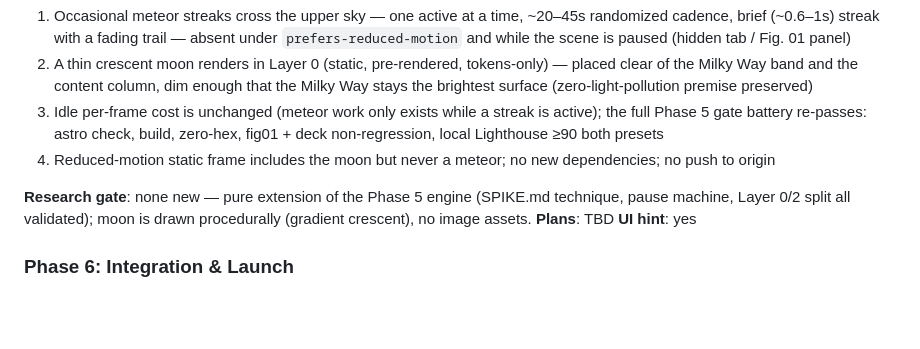
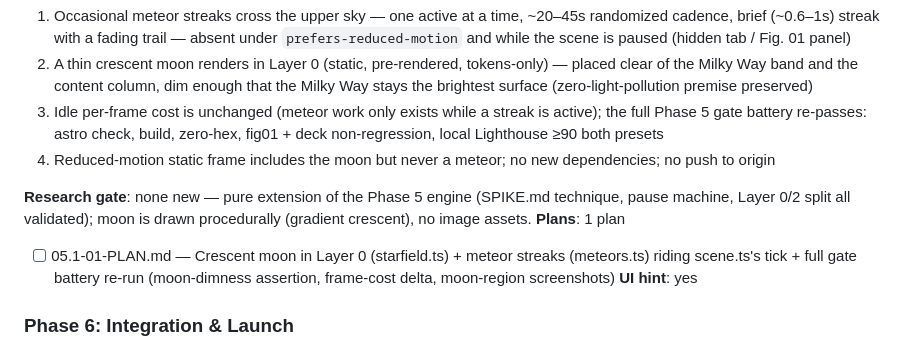
Before and after one commit to p2401kumar/p2401kumar.github.io, a Markdown page: .planning/ROADMAP.md, the part around the change. Drawn GitHub-style; blank space fills up the shorter version.

Commit message:
docs(05.1): plan celestial extras

```diff
--- a/.planning/ROADMAP.md
+++ b/.planning/ROADMAP.md
@@ -108,7 +108,8 @@ Full details: [milestones/v1.0-ROADMAP.md](milestones/v1.0-ROADMAP.md)
   4. Reduced-motion static frame includes the moon but never a meteor; no new dependencies; no push to origin
 
 **Research gate**: none new — pure extension of the Phase 5 engine (SPIKE.md technique, pause machine, Layer 0/2 split all validated); moon is drawn procedurally (gradient crescent), no image assets.
-**Plans**: TBD
+**Plans**: 1 plan
+- [ ] 05.1-01-PLAN.md — Crescent moon in Layer 0 (starfield.ts) + meteor streaks (meteors.ts) riding scene.ts's tick + full gate battery re-run (moon-dimness assertion, frame-cost delta, moon-region screenshots)
 **UI hint**: yes
 
 ### Phase 6: Integration & Launch
```
Also changed, not shown: 1 other file.
